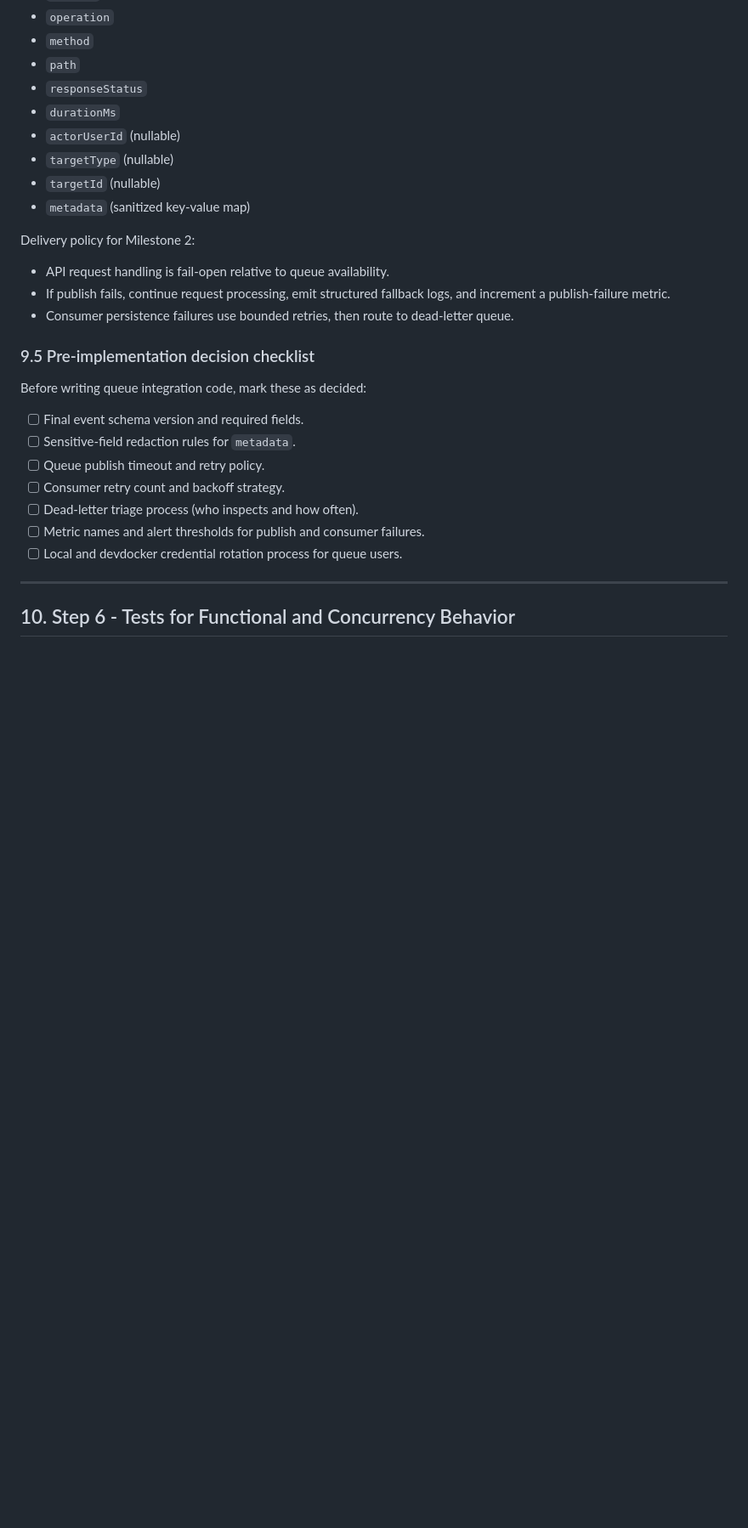
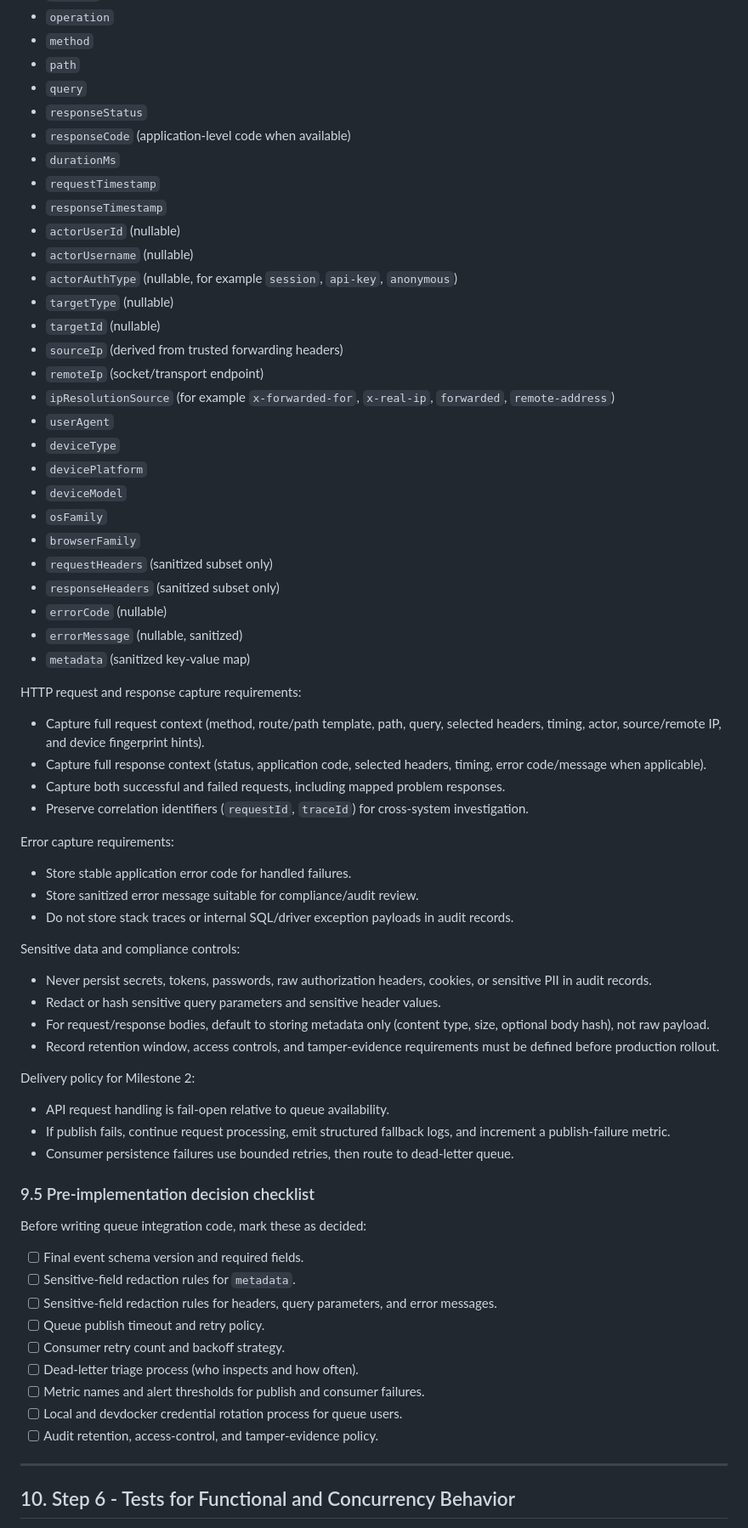
Before and after one commit to pHantompX3/ChatBackend, a Markdown page: docs/development-guide/milestone-2-identity-and-invitations-step-by-step.md, the part around one of its changes. Shown at 85% size. Rendered like a GitHub page; blank space fills up the shorter version.

Commit message:
docs: enhance Milestone 2 audit requirements and delivery policy details

```diff
--- a/docs/development-guide/milestone-2-identity-and-invitations-step-by-step.md
+++ b/docs/development-guide/milestone-2-identity-and-invitations-step-by-step.md
@@ -589,12 +589,51 @@ Required message fields:
 - `operation`
 - `method`
 - `path`
+- `query`
 - `responseStatus`
+- `responseCode` (application-level code when available)
 - `durationMs`
+- `requestTimestamp`
+- `responseTimestamp`
 - `actorUserId` (nullable)
+- `actorUsername` (nullable)
+- `actorAuthType` (nullable, for example `session`, `api-key`, `anonymous`)
 - `targetType` (nullable)
 - `targetId` (nullable)
+- `sourceIp` (derived from trusted forwarding headers)
+- `remoteIp` (socket/transport endpoint)
+- `ipResolutionSource` (for example `x-forwarded-for`, `x-real-ip`, `forwarded`, `remote-address`)
+- `userAgent`
+- `deviceType`
+- `devicePlatform`
+- `deviceModel`
+- `osFamily`
+- `browserFamily`
+- `requestHeaders` (sanitized subset only)
+- `responseHeaders` (sanitized subset only)
+- `errorCode` (nullable)
+- `errorMessage` (nullable, sanitized)
 - `metadata` (sanitized key-value map)
+
+HTTP request and response capture requirements:
+
+- Capture full request context (method, route/path template, path, query, selected headers, timing, actor, source/remote IP, and device fingerprint hints).
+- Capture full response context (status, application code, selected headers, timing, error code/message when applicable).
+- Capture both successful and failed requests, including mapped problem responses.
+- Preserve correlation identifiers (`requestId`, `traceId`) for cross-system investigation.
+
+Error capture requirements:
+
+- Store stable application error code for handled failures.
+- Store sanitized error message suitable for compliance/audit review.
+- Do not store stack traces or internal SQL/driver exception payloads in audit records.
+
+Sensitive data and compliance controls:
+
+- Never persist secrets, tokens, passwords, raw authorization headers, cookies, or sensitive PII in audit records.
+- Redact or hash sensitive query parameters and sensitive header values.
+- For request/response bodies, default to storing metadata only (content type, size, optional body hash), not raw payload.
+- Record retention window, access controls, and tamper-evidence requirements must be defined before production rollout.
 
 Delivery policy for Milestone 2:
 
@@ -608,11 +647,13 @@ Before writing queue integration code, mark these as decided:
 
 - [ ] Final event schema version and required fields.
 - [ ] Sensitive-field redaction rules for `metadata`.
+- [ ] Sensitive-field redaction rules for headers, query parameters, and error messages.
 - [ ] Queue publish timeout and retry policy.
 - [ ] Consumer retry count and backoff strategy.
 - [ ] Dead-letter triage process (who inspects and how often).
 - [ ] Metric names and alert thresholds for publish and consumer failures.
 - [ ] Local and devdocker credential rotation process for queue users.
+- [ ] Audit retention, access-control, and tamper-evidence policy.
 
 ---
 
```
Also changed, not shown: other parts of docs/development-guide/milestone-2-identity-and-invitations-step-by-step.md (+1 -0 lines).
